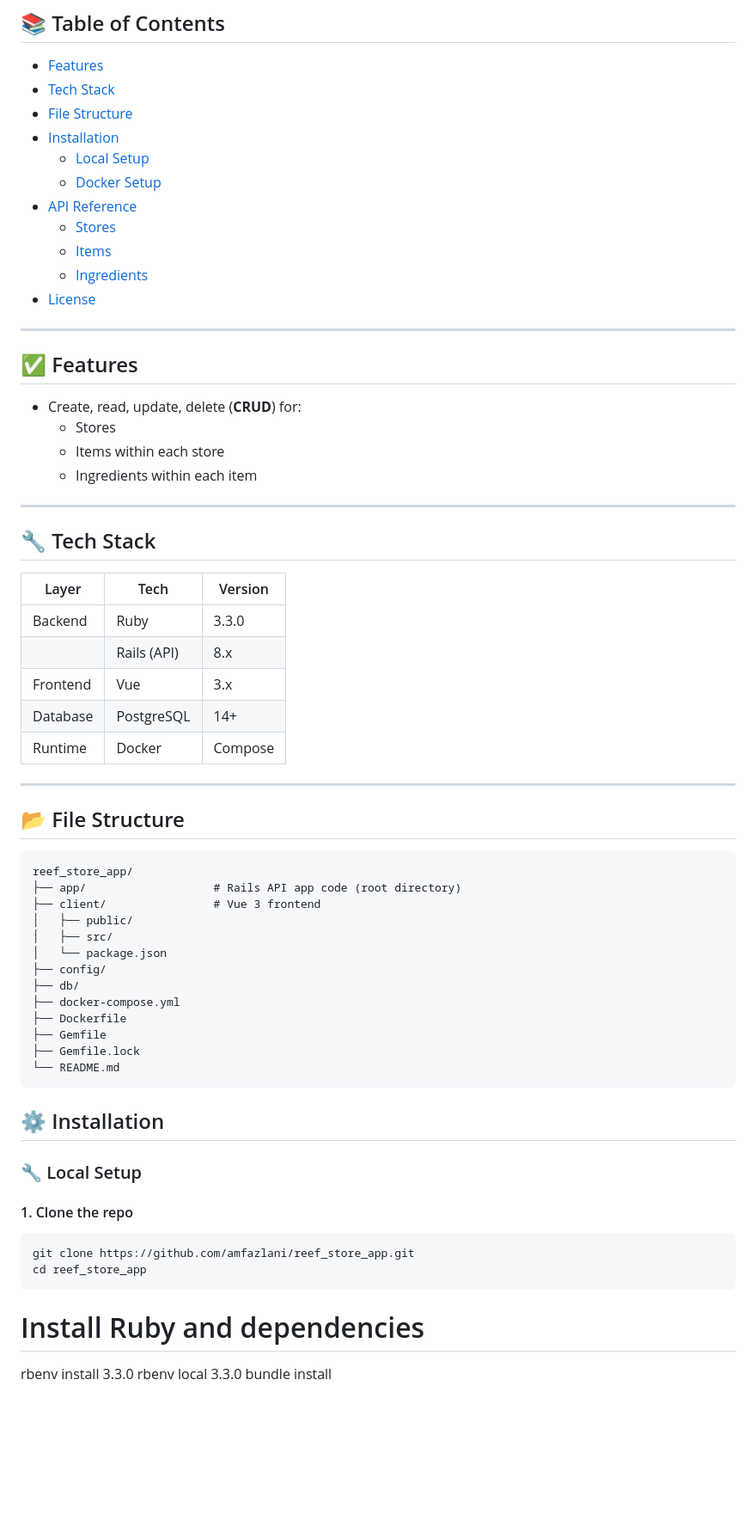
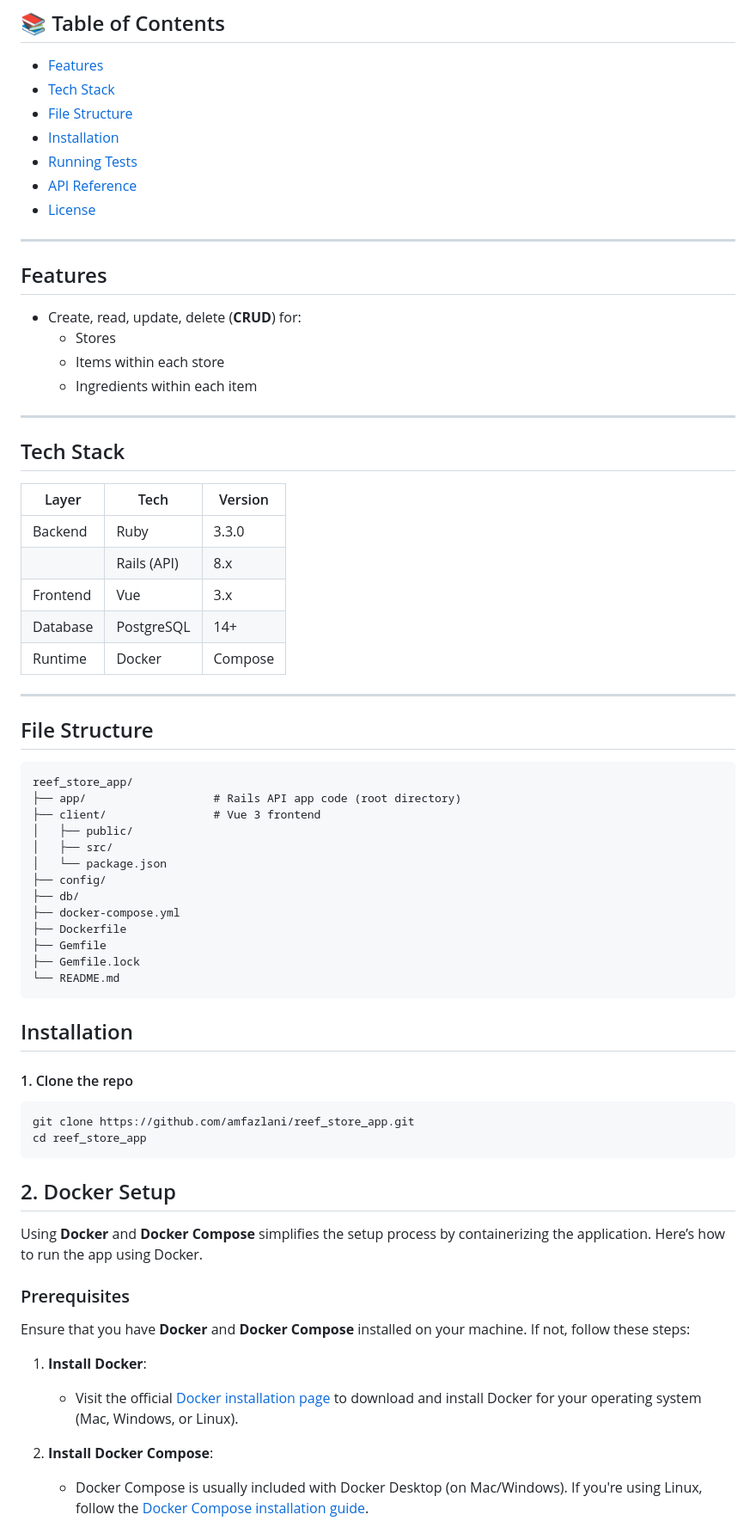
Before and after one commit to amfazlani/reef_store_app, a Markdown page: README.md, the part around the change printed below. Shown: that part at 86% size. GitHub-like rendering; blank space fills up the shorter version.

````diff
--- a/README.md
+++ b/README.md
@@ -21,17 +21,13 @@ Built using:
 - [Tech Stack](#tech-stack)
 - [File Structure](#file-structure)
 - [Installation](#installation)
-  - [Local Setup](#local-setup)
-  - [Docker Setup](#docker-setup)
+- [Running Tests](#running-tests)
 - [API Reference](#api-reference)
-  - [Stores](#stores)
-  - [Items](#items)
-  - [Ingredients](#ingredients)
 - [License](#license)
 
 ---
 
-## ✅ Features
+## Features
 
 - Create, read, update, delete (**CRUD**) for:
   - Stores
@@ -40,7 +36,7 @@ Built using:
 
 ---
 
-## 🔧 Tech Stack
+## Tech Stack
 
 | Layer     | Tech       | Version |
 |-----------|------------|---------|
@@ -52,7 +48,7 @@ Built using:
 
 ---
 
-## 📂 File Structure
+## File Structure
 
 ```text
 reef_store_app/
@@ -70,9 +66,7 @@ reef_store_app/
 └── README.md
 ```
 
-## ⚙️ Installation
-
-### 🔧 Local Setup
+## Installation
 
 #### 1. Clone the repo
 
@@ -81,6 +75,17 @@ git clone https://github.com/amfazlani/reef_store_app.git
 cd reef_store_app
 ```
 
-# Install Ruby and dependencies
-rbenv install 3.3.0
-rbenv local 3.3.0
+## 2. Docker Setup
+
+Using **Docker** and **Docker Compose** simplifies the setup process by containerizing the application. Here’s how to run the app using Docker.
+
+### Prerequisites
+
+Ensure that you have **Docker** and **Docker Compose** installed on your machine. If not, follow these steps:
+
+1. **Install Docker**:
+   - Visit the official [Docker installation page](https://www.docker.com/get-started) to download and install Docker for your operating system (Mac, Windows, or Linux).
+
+2. **Install Docker Compose**:
+   - Docker Compose is usually included with Docker Desktop (on Mac/Windows). If you're using Linux, follow the [Docker Compose installation guide](https://docs.docker.com/compose/install/).
+
````
Also changed, not shown: other parts of README.md (+189 -45 lines).
